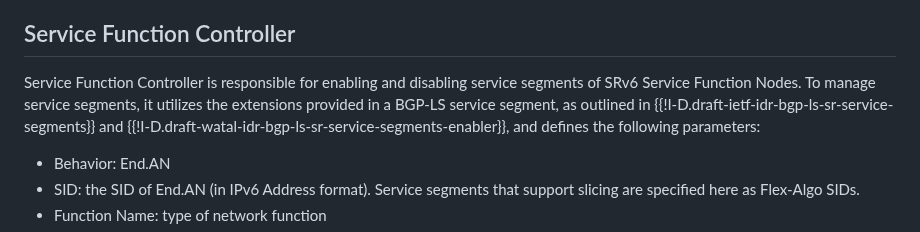
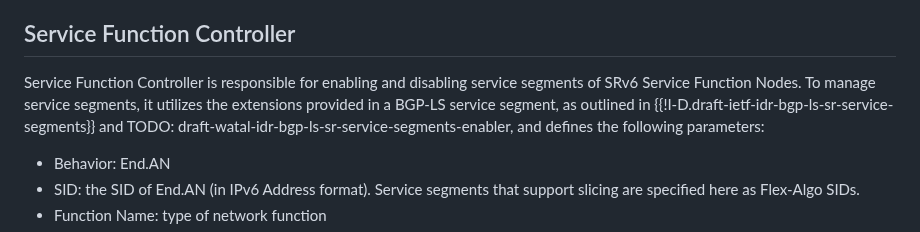
Before and after one commit to watal/draft-watal-spring-srv6-sfc-sr-aware-functions, a Markdown page: draft-watal-spring-srv6-sfc-with-sr-aware-functions.md, the part around the change. GitHub-like rendering.

Commit message:
FIX: ref

```diff
--- a/draft-watal-spring-srv6-sfc-with-sr-aware-functions.md
+++ b/draft-watal-spring-srv6-sfc-with-sr-aware-functions.md
@@ -271,7 +271,7 @@ The SRv6 Controller consists of the following three components:
 
 ## Service Function Controller
 Service Function Controller is responsible for enabling and disabling service segments of SRv6 Service Function Nodes.
-To manage service segments, it utilizes the extensions provided in a BGP-LS service segment, as outlined in {{!I-D.draft-ietf-idr-bgp-ls-sr-service-segments}} and {{!I-D.draft-watal-idr-bgp-ls-sr-service-segments-enabler}}, and defines the following parameters:
+To manage service segments, it utilizes the extensions provided in a BGP-LS service segment, as outlined in {{!I-D.draft-ietf-idr-bgp-ls-sr-service-segments}} and TODO: draft-watal-idr-bgp-ls-sr-service-segments-enabler, and defines the following parameters:
 
 * Behavior: End.AN
 * SID: the SID of End.AN (in IPv6 Address format). Service segments that support slicing are specified here as Flex-Algo SIDs.
```
